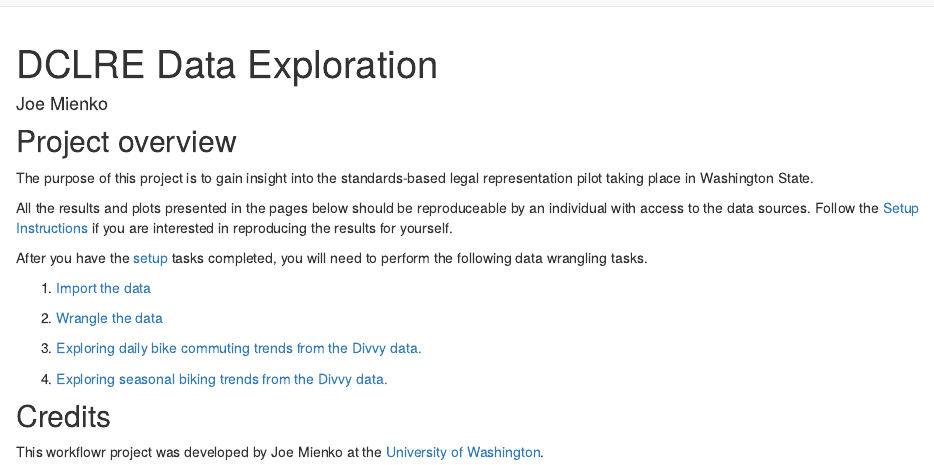
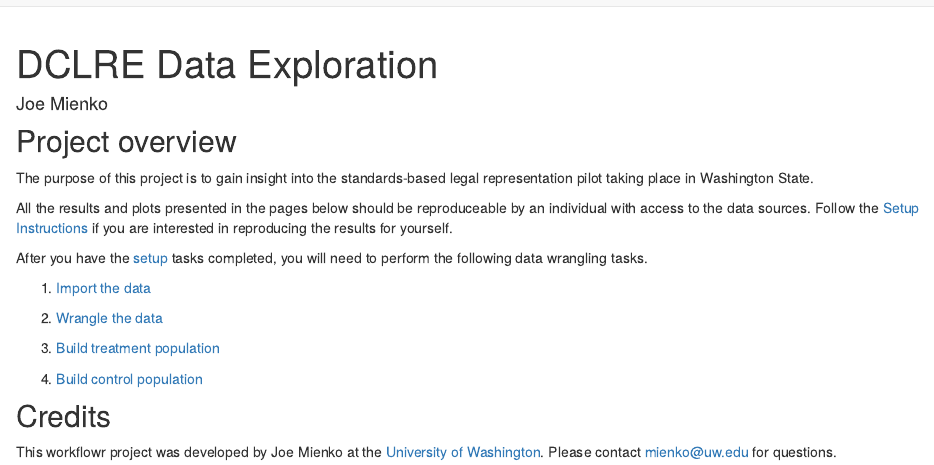
Before and after one commit to joemienko/legal-representation-evaluation, an R Markdown document (analysis/index.Rmd): the page in a window 1100 px wide, from its top. Rendered offline with R 4.5, knitr and Pandoc, with nearby package versions; drawn as R Markdown's standard HTML page in place of the format the file asks for.

Commit message:
update instructions

```diff
--- a/analysis/index.Rmd
+++ b/analysis/index.Rmd
@@ -23,13 +23,11 @@ After you have the [setup](setup.html) tasks completed, you will need to perform
 
 2. [Wrangle the data](data_wrangling.html)
 
-3. [Exploring daily bike commuting trends from the Divvy
-data.](time-of-day-trends.html)
+3. [Build treatment population](shelter_care_population.html)
 
-4. [Exploring seasonal biking trends from the Divvy
-data.](seasonal-trends.html)
+4. [Build control population](shelter_care_population_control.html)
 
 ## Credits
 
 This workflowr project was developed by Joe Mienko at the [University of
-Washington](https://www.uw.edu).
+Washington](https://www.uw.edu). Please contact <mienko@uw.edu> for questions.
```
Also changed, not shown: 6 other files.
